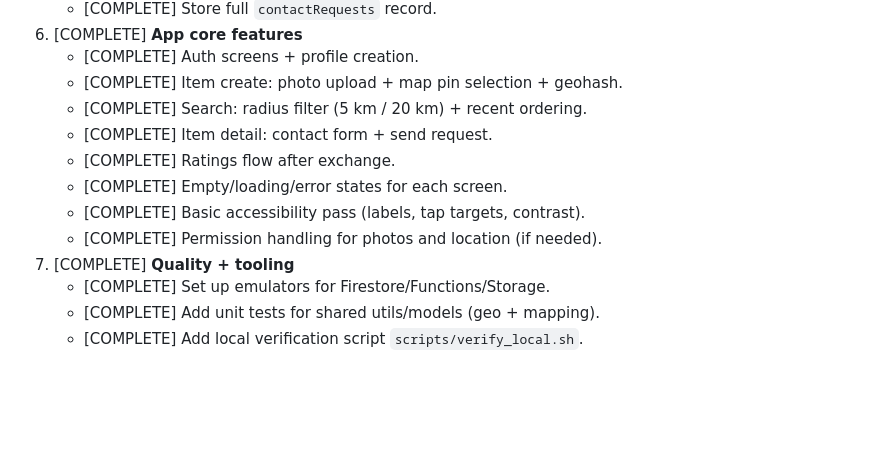
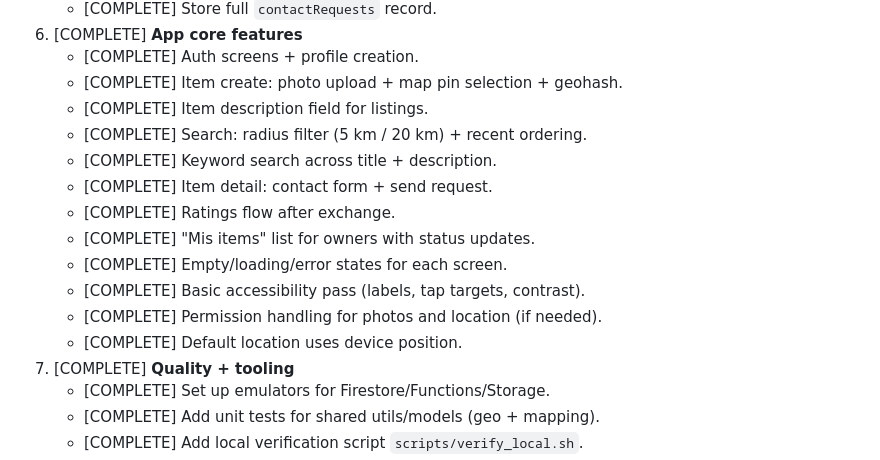
Before and after one commit to galmonacid/ReLoved, a Markdown page: docs/execution_plan.md, the part around the change. Drawn GitHub-style; blank space fills up the shorter version.

Commit message:
Update phase 6 tasks for new MVP requirements

```diff
--- a/docs/execution_plan.md
+++ b/docs/execution_plan.md
@@ -34,12 +34,16 @@
 6. [COMPLETE] **App core features**
    - [COMPLETE] Auth screens + profile creation.
    - [COMPLETE] Item create: photo upload + map pin selection + geohash.
+   - [COMPLETE] Item description field for listings.
    - [COMPLETE] Search: radius filter (5 km / 20 km) + recent ordering.
+   - [COMPLETE] Keyword search across title + description.
    - [COMPLETE] Item detail: contact form + send request.
    - [COMPLETE] Ratings flow after exchange.
+   - [COMPLETE] "Mis items" list for owners with status updates.
    - [COMPLETE] Empty/loading/error states for each screen.
    - [COMPLETE] Basic accessibility pass (labels, tap targets, contrast).
    - [COMPLETE] Permission handling for photos and location (if needed).
+   - [COMPLETE] Default location uses device position.
 7. [COMPLETE] **Quality + tooling**
    - [COMPLETE] Set up emulators for Firestore/Functions/Storage.
    - [COMPLETE] Add unit tests for shared utils/models (geo + mapping).
```
